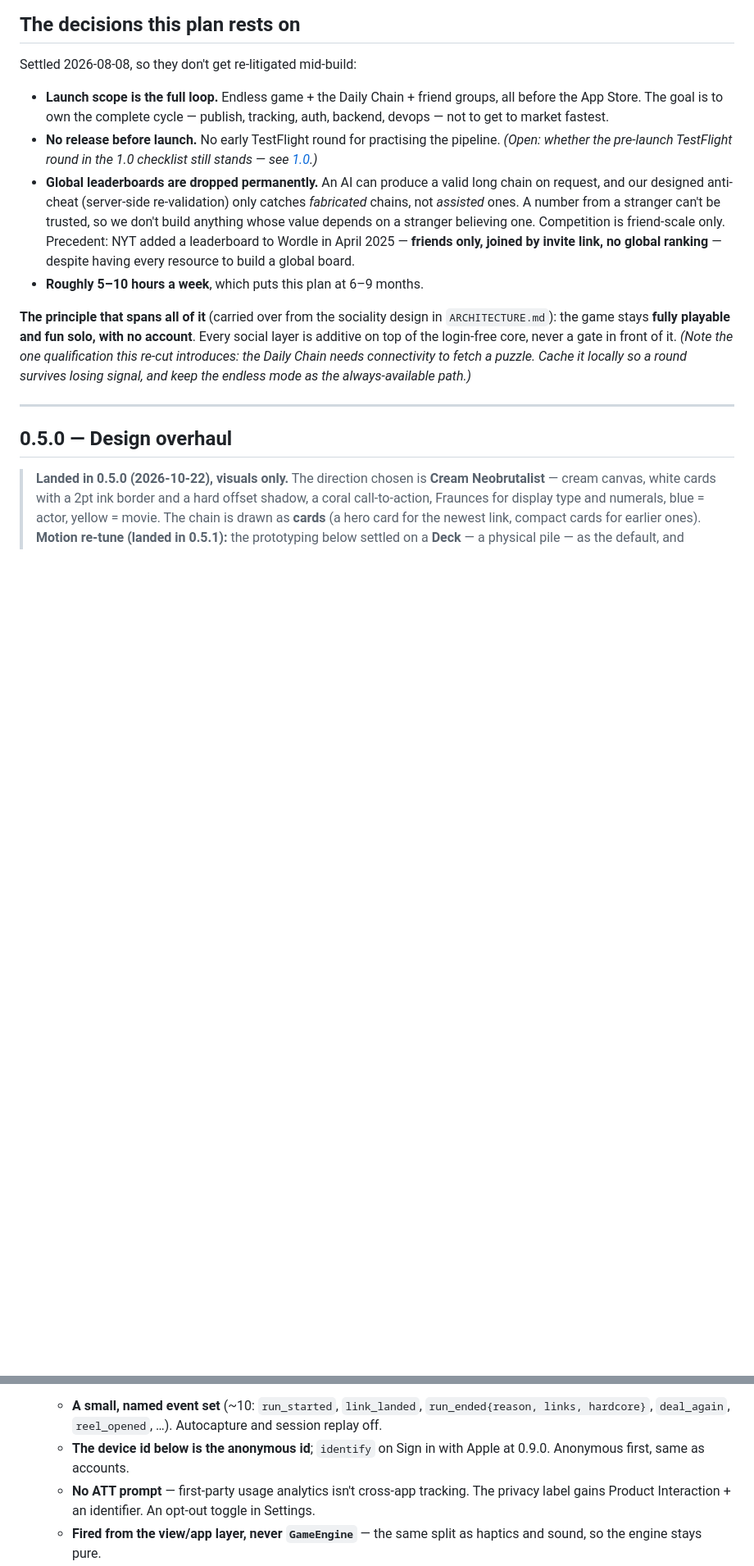
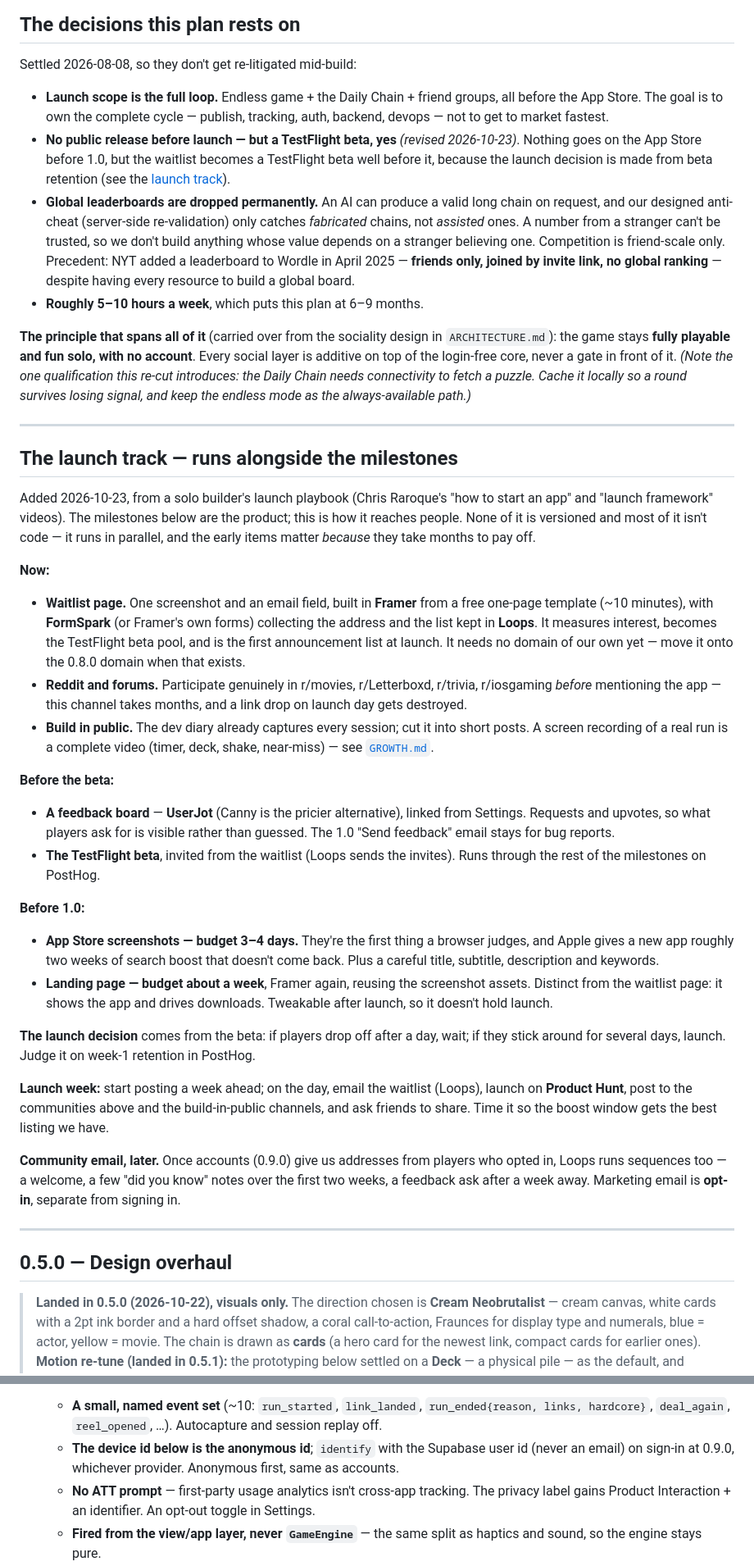
Before and after one commit to abematt/movie-chain, a Markdown page: docs/ROADMAP.md, 2 parts joined by grey strips. Shown at 82% size. GitHub-like rendering; blank space fills up the shorter version.

```diff
--- a/docs/ROADMAP.md
+++ b/docs/ROADMAP.md
@@ -32,9 +32,10 @@ Settled 2026-08-08, so they don't get re-litigated mid-build:
 - **Launch scope is the full loop.** Endless game + the Daily Chain + friend groups, all
   before the App Store. The goal is to own the complete cycle — publish, tracking, auth,
   backend, devops — not to get to market fastest.
-- **No release before launch.** No early TestFlight round for practising the pipeline.
-  *(Open: whether the pre-launch TestFlight round in the 1.0 checklist still stands — see
-  [1.0](#100--launch).)*
+- **No public release before launch — but a TestFlight beta, yes** *(revised
+  2026-10-23)*. Nothing goes on the App Store before 1.0, but the waitlist becomes a
+  TestFlight beta well before it, because the launch decision is made from beta
+  retention (see the [launch track](#the-launch-track--runs-alongside-the-milestones)).
 - **Global leaderboards are dropped permanently.** An AI can produce a valid long chain on
   request, and our designed anti-cheat (server-side re-validation) only catches
   *fabricated* chains, not *assisted* ones. A number from a stranger can't be trusted, so
@@ -50,6 +51,56 @@ Every social layer is additive on top of the login-free core, never a gate in fr
 it. *(Note the one qualification this re-cut introduces: the Daily Chain needs
 connectivity to fetch a puzzle. Cache it locally so a round survives losing signal, and
 keep the endless mode as the always-available path.)*
+
+---
+
+## The launch track — runs alongside the milestones
+
+Added 2026-10-23, from a solo builder's launch playbook (Chris Raroque's "how to start an
+app" and "launch framework" videos). The milestones below are the product; this is
+how it reaches people. None of it is versioned and most of it isn't code — it runs in
+parallel, and the early items matter *because* they take months to pay off.
+
+**Now:**
+- **Waitlist page.** One screenshot and an email field, built in **Framer** from a free
+  one-page template (~10 minutes), with **FormSpark** (or Framer's own forms) collecting
+  the address and the list kept in **Loops**. It measures interest, becomes the
+  TestFlight beta pool, and is the first announcement list at launch. It needs no domain
+  of our own yet — move it onto the 0.8.0 domain when that exists.
+- **Reddit and forums.** Participate genuinely in r/movies, r/Letterboxd, r/trivia,
+  r/iosgaming *before* mentioning the app — this channel takes months, and a link drop
+  on launch day gets destroyed.
+- **Build in public.** The dev diary already captures every session; cut it into short
+  posts. A screen recording of a real run is a complete video (timer, deck, shake,
+  near-miss) — see [`GROWTH.md`](GROWTH.md#5-two-plays-that-need-no-build).
+
+**Before the beta:**
+- **A feedback board** — **UserJot** (Canny is the pricier alternative), linked from
+  Settings. Requests and upvotes, so what players ask for is visible rather than guessed.
+  The 1.0 "Send feedback" email stays for bug reports.
+- **The TestFlight beta**, invited from the waitlist (Loops sends the invites). Runs
+  through the rest of the milestones on PostHog.
+
+**Before 1.0:**
+- **App Store screenshots — budget 3–4 days.** They're the first thing a browser judges,
+  and Apple gives a new app roughly two weeks of search boost that doesn't come back.
+  Plus a careful title, subtitle, description and keywords.
+- **Landing page — budget about a week**, Framer again, reusing the screenshot assets.
+  Distinct from the waitlist page: it shows the app and drives downloads. Tweakable
+  after launch, so it doesn't hold launch.
+
+**The launch decision** comes from the beta: if players drop off after a day, wait; if
+they stick around for several days, launch. Judge it on week-1 retention in PostHog.
+
+**Launch week:** start posting a week ahead; on the day, email the waitlist (Loops),
+launch on **Product Hunt**, post to the communities above and the build-in-public
+channels, and ask friends to share. Time it so the boost window gets the best listing
+we have.
+
+**Community email, later.** Once accounts (0.9.0) give us addresses from players who
+opted in, Loops runs sequences too — a welcome, a few "did you know" notes over the
+first two weeks, a feedback ask after a week away. Marketing email is **opt-in**,
+separate from signing in.
 
 ---
 
@@ -201,8 +252,9 @@ rate-limited launch leaves the home screen stuck on "Dealing…" forever. A test
   - **A small, named event set** (~10: `run_started`, `link_landed`,
     `run_ended{reason, links, hardcore}`, `deal_again`, `reel_opened`, …). Autocapture
     and session replay off.
-  - **The device id below is the anonymous id**; `identify` on Sign in with Apple at
-    0.9.0. Anonymous first, same as accounts.
+  - **The device id below is the anonymous id**; `identify` with the Supabase user id
+    (never an email) on sign-in at 0.9.0, whichever provider. Anonymous first, same as
+    accounts.
   - **No ATT prompt** — first-party usage analytics isn't cross-app tracking. The privacy
     label gains Product Interaction + an identifier. An opt-out toggle in Settings.
   - **Fired from the view/app layer, never `GameEngine`** — the same split as haptics and
```
Also changed, not shown: other parts of docs/ROADMAP.md (+43 -7 lines), CHANGELOG.md (+1 -1 lines), CLAUDE.md (+2 -1 lines).
